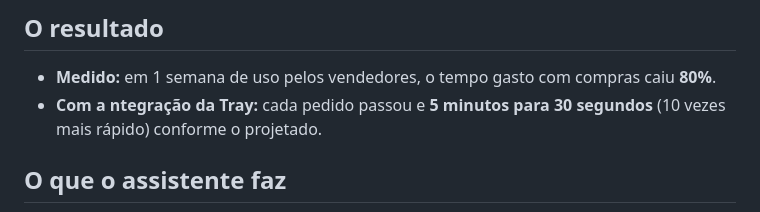
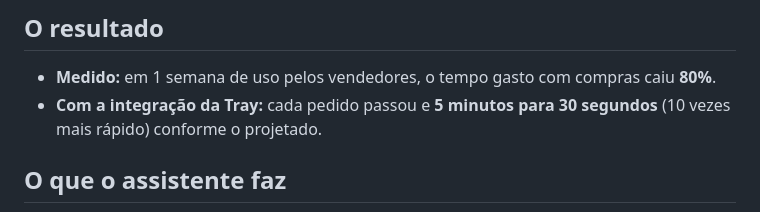
Before and after one commit to Nagurnhak/assistente_do_vendedor, a Markdown page: README.md, the part around the change. Drawn GitHub-style.

Commit message:
Fix typo in README regarding Tray integration

```diff
--- a/README.md
+++ b/README.md
@@ -23,7 +23,7 @@ pedido e, depois, cobrar fornecedores e logística para nada atrasar. Era lento
 ## O resultado
 
 - **Medido:** em 1 semana de uso pelos vendedores, o tempo gasto com compras caiu **80%**.
-- **Com a ntegração da Tray:** cada pedido passou e **5 minutos para 30 segundos** (10 vezes mais rápido) conforme o projetado.
+- **Com a integração da Tray:** cada pedido passou e **5 minutos para 30 segundos** (10 vezes mais rápido) conforme o projetado.
 
 ## O que o assistente faz
 
```
